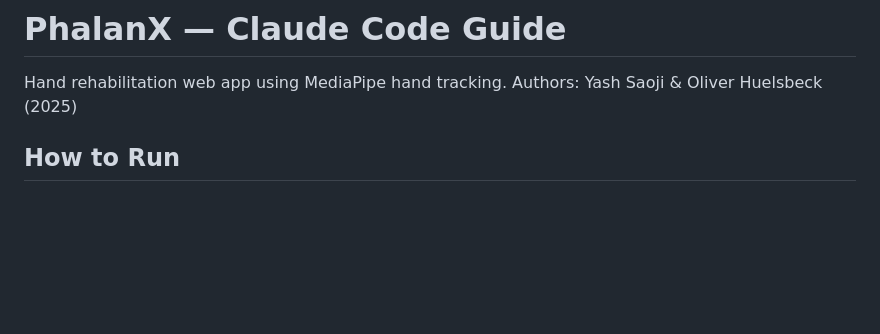
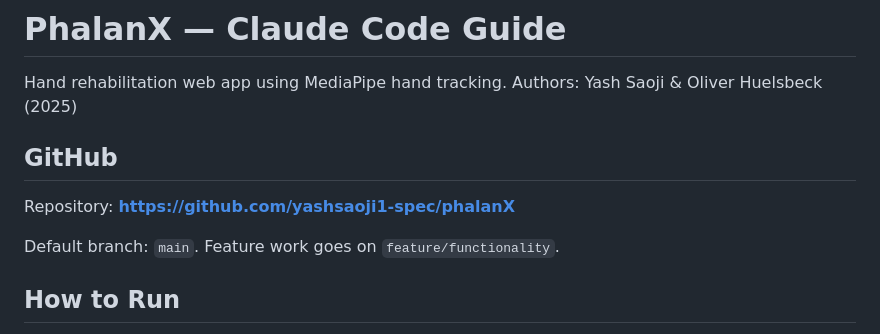
Before and after one commit to yashsaoji1-spec/motus, a Markdown page: CLAUDE.md, the part around the change. Rendered like a GitHub page; blank space fills up the shorter version.

Commit message:
Add GitHub repo URL and branch info to CLAUDE.md
Co-Authored-By: Claude Sonnet 4.6 <noreply@anthropic.com>

```diff
--- a/CLAUDE.md
+++ b/CLAUDE.md
@@ -4,6 +4,12 @@
 
 Hand rehabilitation web app using MediaPipe hand tracking.
 Authors: Yash Saoji & Oliver Huelsbeck (2025)
+
+## GitHub
+
+Repository: **https://github.com/yashsaoji1-spec/phalanX**
+
+Default branch: `main`. Feature work goes on `feature/functionality`.
 
 ## How to Run
 
```
